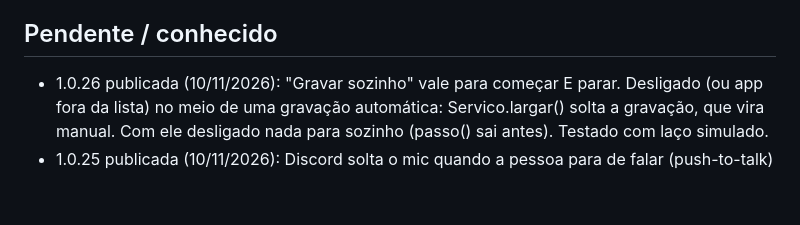
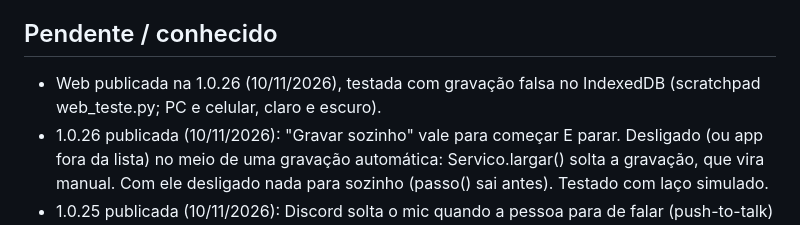
Before and after one commit to viniiivs/reunioes, a Markdown page: PROGRESS.md, the part around the change. GitHub-like rendering; blank space fills up the shorter version.

Commit message:
PROGRESS: web 1.0.26

```diff
--- a/PROGRESS.md
+++ b/PROGRESS.md
@@ -45,6 +45,7 @@ Resumo vivo do projeto: decisões, o que está pronto, o que falta e onde fica c
 - 1.0.20 addons (abas extras por pasta local, tipos claude/comando, trecho, selos); Fato ou fake vira addon externo, 10/11/2026
 
 ## Pendente / conhecido
+- Web publicada na 1.0.26 (10/11/2026), testada com gravação falsa no IndexedDB (scratchpad web_teste.py; PC e celular, claro e escuro).
 - 1.0.26 publicada (10/11/2026): "Gravar sozinho" vale para começar E parar. Desligado (ou app fora da lista) no meio de uma gravação automática: Servico.largar() solta a gravação, que vira manual. Com ele desligado nada para sozinho (passo() sai antes). Testado com laço simulado.
 - 1.0.25 publicada (10/11/2026): Discord solta o mic quando a pessoa para de falar (push-to-talk) e só toca som quando alguém fala; com FIM=45 s virava um arquivo por fala (relato de um amigo, com gravar sozinho ligado). FIM_POR_APP = {discord: 180} em servico.py (fim_de()). Testado simulando o laço com relógio falso.
 - 1.0.24 publicada (10/11/2026):
```
